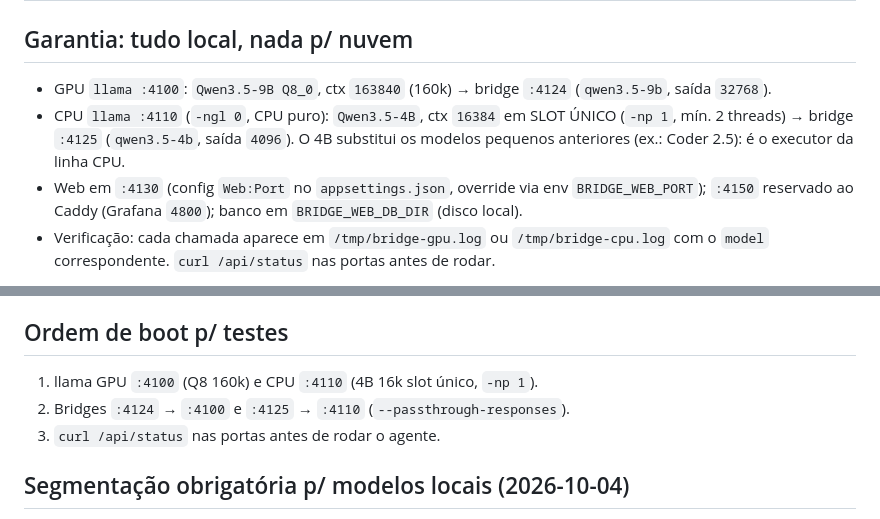
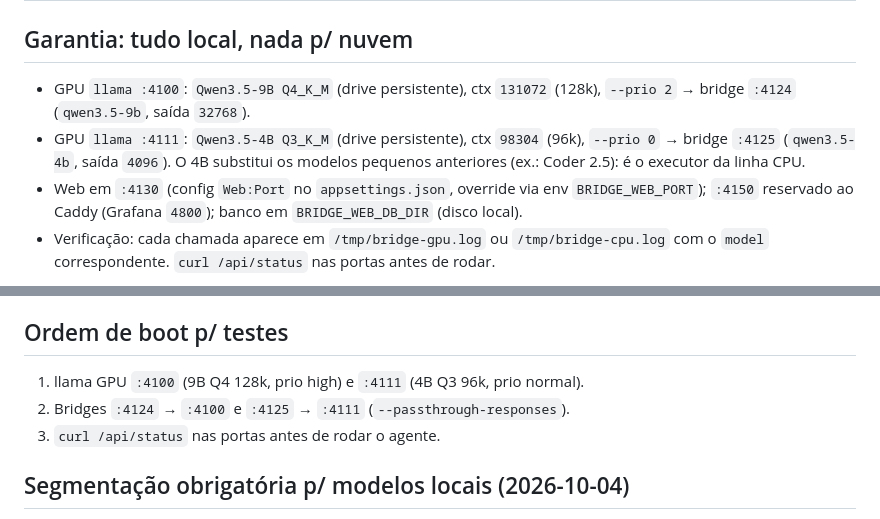
Before and after one commit to rocha83/OpenCodeBridge, a Markdown page: AGENTS.md, 2 parts joined by grey strips. Rendered like a GitHub page.

Commit message:
docs: ambos na GPU (9B Q4 128k :4100 prio2, 4B Q3 96k :4111 prio0)

```diff
--- a/AGENTS.md
+++ b/AGENTS.md
@@ -1,11 +1,10 @@
 # AGENTS.md — como esta máquina usa o Qwen local
 
 ## Garantia: tudo local, nada p/ nuvem
-- GPU `llama :4100`: `Qwen3.5-9B Q8_0`, ctx `163840` (160k) → bridge `:4124`
-  (`qwen3.5-9b`, saída `32768`).
-- CPU `llama :4110` (`-ngl 0`, CPU puro): `Qwen3.5-4B`, ctx `16384` em SLOT
-  ÚNICO (`-np 1`, mín. 2 threads) → bridge `:4125` (`qwen3.5-4b`, saída
-  `4096`). O 4B substitui os modelos pequenos anteriores (ex.: Coder 2.5):
+- GPU `llama :4100`: `Qwen3.5-9B Q4_K_M` (drive persistente), ctx `131072` (128k),
+  `--prio 2` → bridge `:4124` (`qwen3.5-9b`, saída `32768`).
+- GPU `llama :4111`: `Qwen3.5-4B Q3_K_M` (drive persistente), ctx `98304` (96k),
+  `--prio 0` → bridge `:4125` (`qwen3.5-4b`, saída `4096`). O 4B substitui os modelos pequenos anteriores (ex.: Coder 2.5):
   é o executor da linha CPU.
 - Web em `:4130` (config `Web:Port` no `appsettings.json`, override via env
   `BRIDGE_WEB_PORT`); `:4150` reservado ao Caddy (Grafana `4800`); banco em `BRIDGE_WEB_DB_DIR` (disco local).
@@ -23,8 +22,8 @@
 - `presence_penalty`: Responses API não define; ignorado de propósito.
 
 ## Ordem de boot p/ testes
-1. llama GPU `:4100` (Q8 160k) e CPU `:4110` (4B 16k slot único, `-np 1`).
-2. Bridges `:4124` → `:4100` e `:4125` → `:4110` (`--passthrough-responses`).
+1. llama GPU `:4100` (9B Q4 128k, prio high) e `:4111` (4B Q3 96k, prio normal).
+2. Bridges `:4124` → `:4100` e `:4125` → `:4111` (`--passthrough-responses`).
 3. `curl /api/status` nas portas antes de rodar o agente.
 
 ## Segmentação obrigatória p/ modelos locais (2026-10-04)
```
